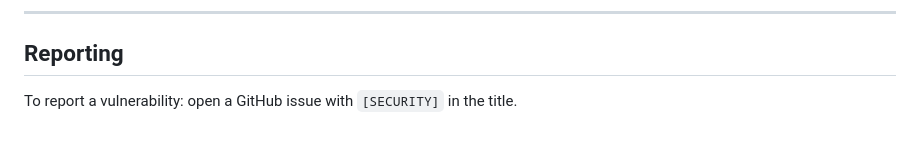
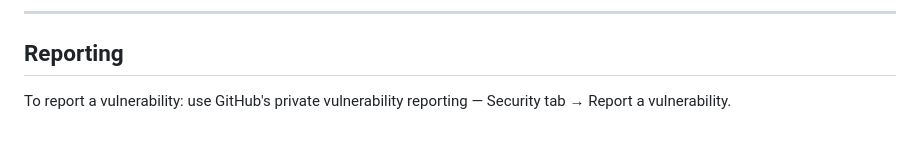
Before and after one commit to aya0xx/AYA-BLOX-6551, a Markdown page: SECURITY.md, the part around the change. Rendered like a GitHub page.

Commit message:
docs(security): fix reporting — private vulnerability disclosure via GitHub Security tab

```diff
--- a/SECURITY.md
+++ b/SECURITY.md
@@ -56,4 +56,4 @@ All findings are documented in the tables above.
 
 ## Reporting
 
-To report a vulnerability: open a GitHub issue with `[SECURITY]` in the title.
+To report a vulnerability: use GitHub's private vulnerability reporting — Security tab → Report a vulnerability.
```
